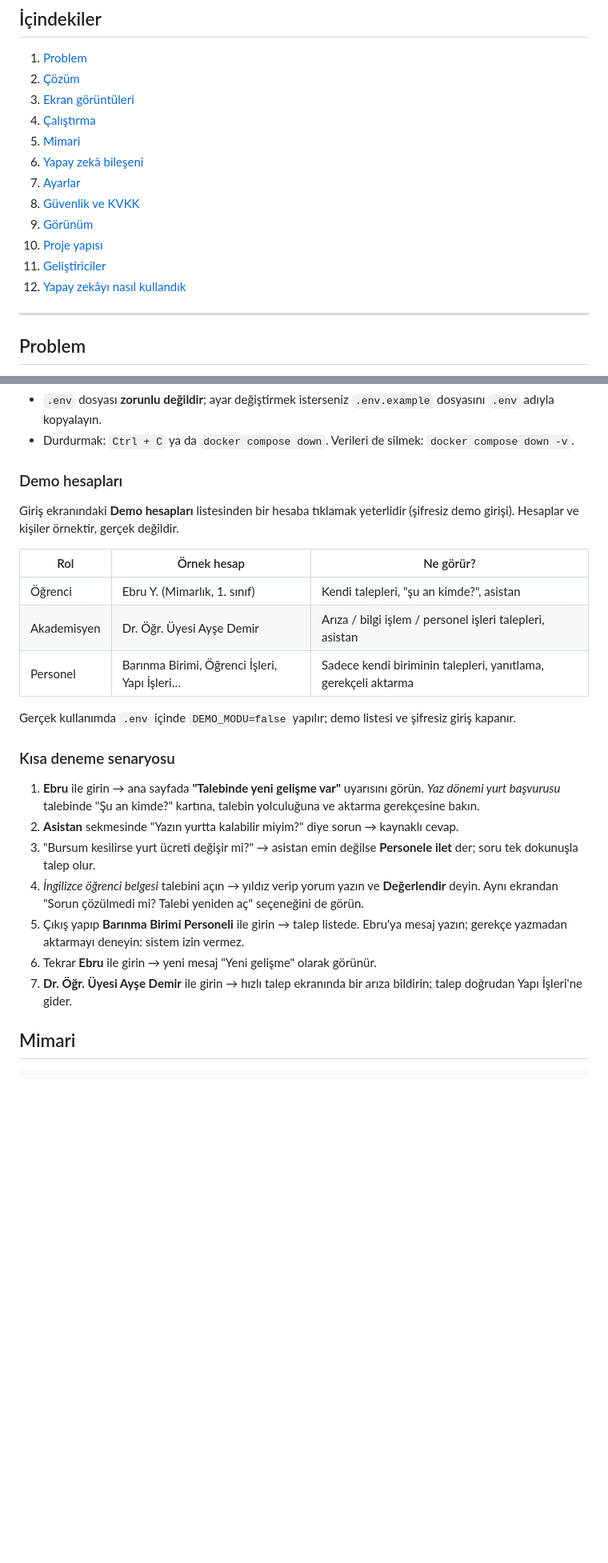
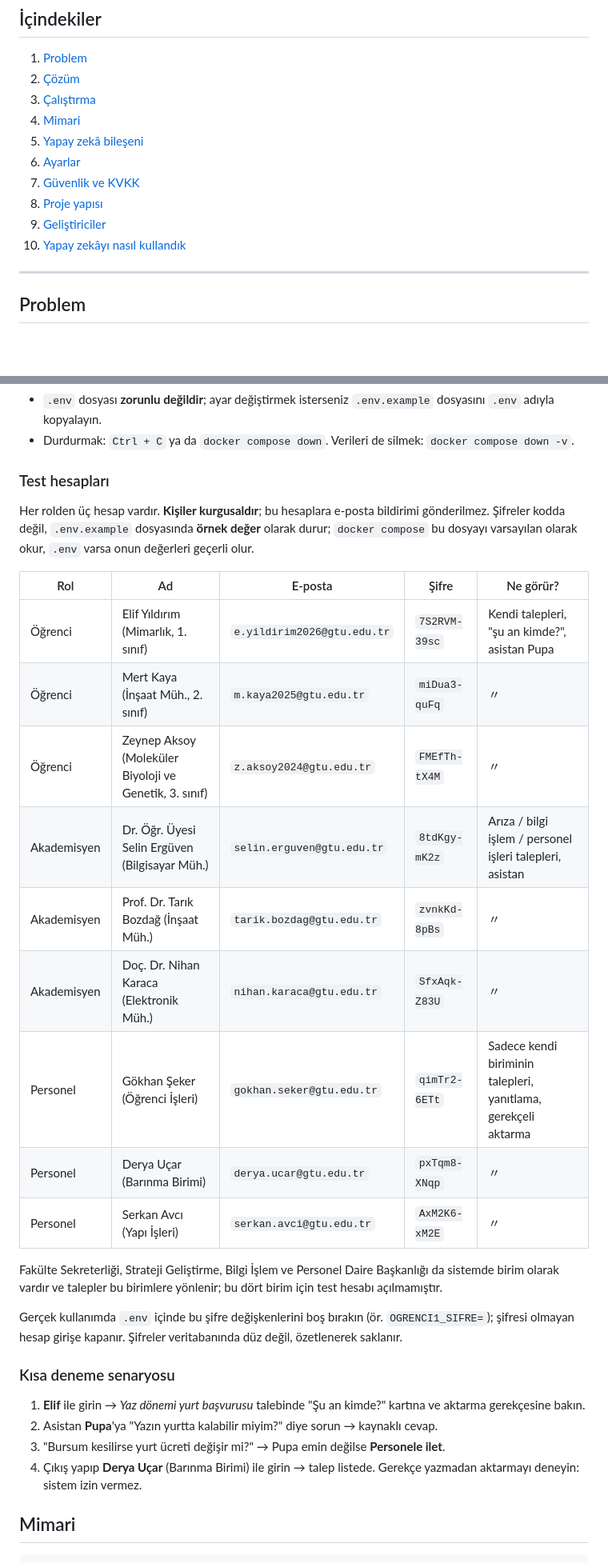
Before and after one commit to alporcino/gishe, a Markdown page: README.md, 2 parts joined by grey strips. Shown at 80% size. Rendered like a GitHub page; blank space fills up the shorter version.

```diff
--- a/README.md
+++ b/README.md
@@ -12,16 +12,14 @@
 ## İçindekiler
 1. [Problem](#problem)
 2. [Çözüm](#çözüm)
-3. [Ekran görüntüleri](#ekran-görüntüleri)
-4. [Çalıştırma](#çalıştırma)
-5. [Mimari](#mimari)
-6. [Yapay zekâ bileşeni](#yapay-zekâ-bileşeni)
-7. [Ayarlar](#ayarlar)
-8. [Güvenlik ve KVKK](#güvenlik-ve-kvkk)
-9. [Görünüm](#görünüm)
-10. [Proje yapısı](#proje-yapısı)
-11. [Geliştiriciler](#geliştiriciler)
-12. [Yapay zekâyı nasıl kullandık](#yapay-zekâyı-nasıl-kullandık)
+3. [Çalıştırma](#çalıştırma)
+4. [Mimari](#mimari)
+5. [Yapay zekâ bileşeni](#yapay-zekâ-bileşeni)
+6. [Ayarlar](#ayarlar)
+7. [Güvenlik ve KVKK](#güvenlik-ve-kvkk)
+8. [Proje yapısı](#proje-yapısı)
+9. [Geliştiriciler](#geliştiriciler)
+10. [Yapay zekâyı nasıl kullandık](#yapay-zekâyı-nasıl-kullandık)
 
 ---
 
@@ -107,29 +82,34 @@ docker compose up --build
 - `.env` dosyası **zorunlu değildir**; ayar değiştirmek isterseniz `.env.example` dosyasını `.env` adıyla kopyalayın.
 - Durdurmak: `Ctrl + C` ya da `docker compose down`. Verileri de silmek: `docker compose down -v`.
 
-### Demo hesapları
-Giriş ekranındaki **Demo hesapları** listesinden bir hesaba tıklamak yeterlidir (şifresiz demo girişi).
-Hesaplar ve kişiler örnektir, gerçek değildir.
+### Test hesapları
+Her rolden üç hesap vardır. **Kişiler kurgusaldır**; bu hesaplara e-posta bildirimi gönderilmez.
+Şifreler kodda değil, `.env.example` dosyasında **örnek değer** olarak durur; `docker compose` bu dosyayı
+varsayılan olarak okur, `.env` varsa onun değerleri geçerli olur.
 
-| Rol | Örnek hesap | Ne görür? |
-|---|---|---|
-| Öğrenci | Ebru Y. (Mimarlık, 1. sınıf) | Kendi talepleri, "şu an kimde?", asistan |
-| Akademisyen | Dr. Öğr. Üyesi Ayşe Demir | Arıza / bilgi işlem / personel işleri talepleri, asistan |
-| Personel | Barınma Birimi, Öğrenci İşleri, Yapı İşleri… | Sadece kendi biriminin talepleri, yanıtlama, gerekçeli aktarma |
+| Rol | Ad | E-posta | Şifre | Ne görür? |
+|---|---|---|---|---|
+| Öğrenci | Elif Yıldırım (Mimarlık, 1. sınıf) | `e.yildirim2026@gtu.edu.tr` | `7S2RVM-39sc` | Kendi talepleri, "şu an kimde?", asistan Pupa |
+| Öğrenci | Mert Kaya (İnşaat Müh., 2. sınıf) | `m.kaya2025@gtu.edu.tr` | `miDua3-quFq` | 〃 |
+| Öğrenci | Zeynep Aksoy (Moleküler Biyoloji ve Genetik, 3. sınıf) | `z.aksoy2024@gtu.edu.tr` | `FMEfTh-tX4M` | 〃 |
+| Akademisyen | Dr. Öğr. Üyesi Selin Ergüven (Bilgisayar Müh.) | `selin.erguven@gtu.edu.tr` | `8tdKgy-mK2z` | Arıza / bilgi işlem / personel işleri talepleri, asistan |
+| Akademisyen | Prof. Dr. Tarık Bozdağ (İnşaat Müh.) | `tarik.bozdag@gtu.edu.tr` | `zvnkKd-8pBs` | 〃 |
+| Akademisyen | Doç. Dr. Nihan Karaca (Elektronik Müh.) | `nihan.karaca@gtu.edu.tr` | `SfxAqk-Z83U` | 〃 |
+| Personel | Gökhan Şeker (Öğrenci İşleri) | `gokhan.seker@gtu.edu.tr` | `qimTr2-6ETt` | Sadece kendi biriminin talepleri, yanıtlama, gerekçeli aktarma |
+| Personel | Derya Uçar (Barınma Birimi) | `derya.ucar@gtu.edu.tr` | `pxTqm8-XNqp` | 〃 |
+| Personel | Serkan Avcı (Yapı İşleri) | `serkan.avci@gtu.edu.tr` | `AxM2K6-xM2E` | 〃 |
 
-Gerçek kullanımda `.env` içinde `DEMO_MODU=false` yapılır; demo listesi ve şifresiz giriş kapanır.
+Fakülte Sekreterliği, Strateji Geliştirme, Bilgi İşlem ve Personel Daire Başkanlığı da sistemde birim olarak
+vardır ve talepler bu birimlere yönlenir; bu dört birim için test hesabı açılmamıştır.
+
+Gerçek kullanımda `.env` içinde bu şifre değişkenlerini boş bırakın (ör. `OGRENCI1_SIFRE=`); şifresi
+olmayan hesap girişe kapanır. Şifreler veritabanında düz değil, özetlenerek saklanır.
 
 ### Kısa deneme senaryosu
-1. **Ebru** ile girin → ana sayfada **"Talebinde yeni gelişme var"** uyarısını görün. *Yaz dönemi yurt başvurusu*
-   talebinde "Şu an kimde?" kartına, talebin yolculuğuna ve aktarma gerekçesine bakın.
-2. **Asistan** sekmesinde "Yazın yurtta kalabilir miyim?" diye sorun → kaynaklı cevap.
-3. "Bursum kesilirse yurt ücreti değişir mi?" → asistan emin değilse **Personele ilet** der; soru tek dokunuşla talep olur.
-4. *İngilizce öğrenci belgesi* talebini açın → yıldız verip yorum yazın ve **Değerlendir** deyin.
-   Aynı ekrandan "Sorun çözülmedi mi? Talebi yeniden aç" seçeneğini de görün.
-5. Çıkış yapıp **Barınma Birimi Personeli** ile girin → talep listede. Ebru'ya mesaj yazın; gerekçe yazmadan
-   aktarmayı deneyin: sistem izin vermez.
-6. Tekrar **Ebru** ile girin → yeni mesaj "Yeni gelişme" olarak görünür.
-7. **Dr. Öğr. Üyesi Ayşe Demir** ile girin → hızlı talep ekranında bir arıza bildirin; talep doğrudan Yapı İşleri'ne gider.
+1. **Elif** ile girin → *Yaz dönemi yurt başvurusu* talebinde "Şu an kimde?" kartına ve aktarma gerekçesine bakın.
+2. Asistan **Pupa**'ya "Yazın yurtta kalabilir miyim?" diye sorun → kaynaklı cevap.
+3. "Bursum kesilirse yurt ücreti değişir mi?" → Pupa emin değilse **Personele ilet**.
+4. Çıkış yapıp **Derya Uçar** (Barınma Birimi) ile girin → talep listede. Gerekçe yazmadan aktarmayı deneyin: sistem izin vermez.
 
 ## Mimari
 
```
Also changed, not shown: other parts of README.md (+9 -53 lines).
